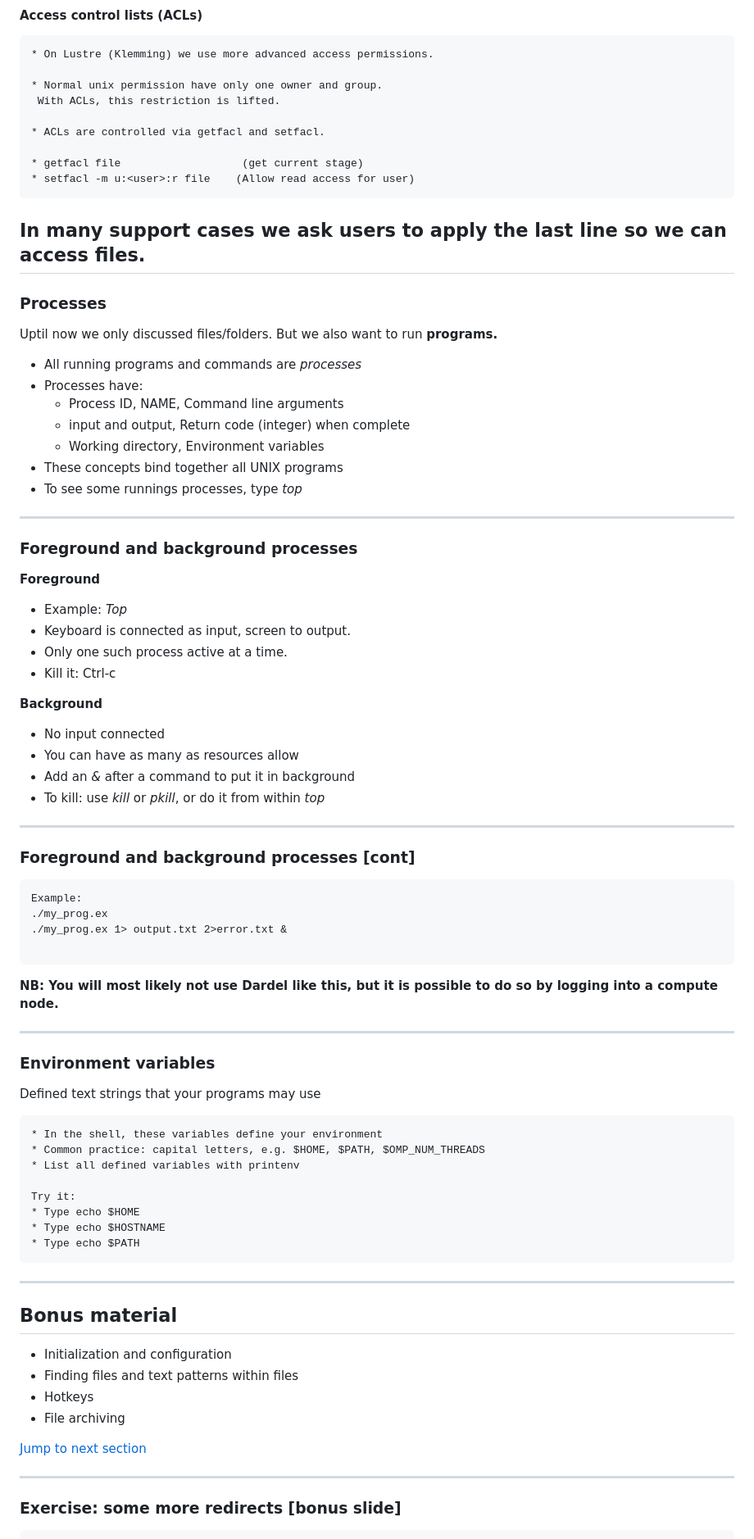
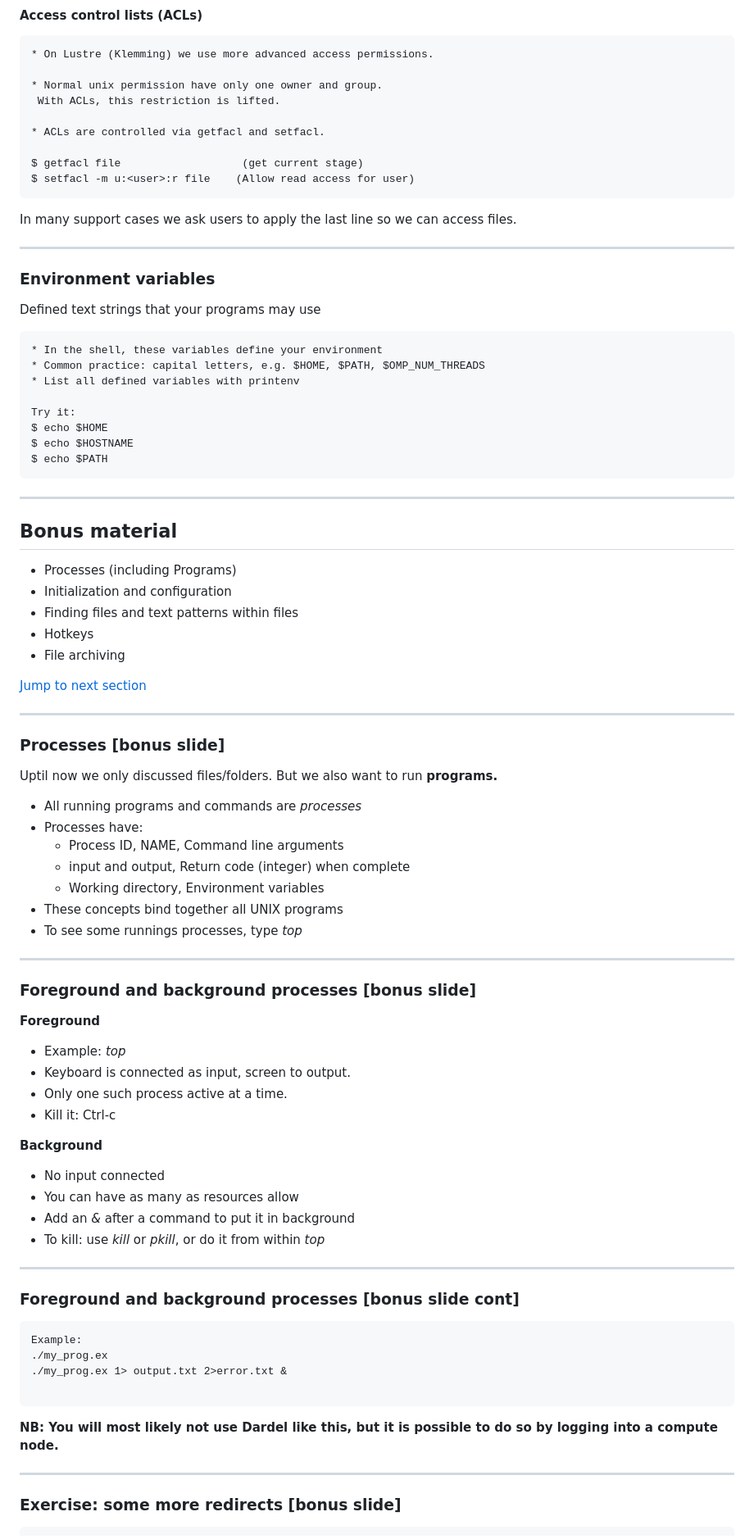
Before and after one commit to PDC-support/pdc-intro, a Markdown page: episodes/bash.md, the part around one of its changes. Shown at 82% size. GitHub-like rendering.

````diff
--- a/episodes/bash.md
+++ b/episodes/bash.md
@@ -227,50 +228,11 @@ chown -R folder        (Change owner of folder)
 
 * ACLs are controlled via getfacl and setfacl.
 
-* getfacl file                   (get current stage)
-* setfacl -m u:<user>:r file    (Allow read access for user)
+$ getfacl file                   (get current stage)
+$ setfacl -m u:<user>:r file    (Allow read access for user)
 ```
 
 In many support cases we ask users to apply the last line so we can access files.
----
-### Processes
-Uptil now we only discussed files/folders.
-But we also want to run **programs.**
-* All running programs and commands are *processes*
-* Processes have:
-  * Process ID, NAME, Command line arguments
-  * input and output, Return code (integer) when complete
-  * Working directory, Environment variables
-* These concepts bind together all UNIX programs
-* To see some runnings processes, type *top*
-
----
-### Foreground and background processes
-
-**Foreground**
-
- * Example: *Top*
- * Keyboard is connected as input, screen to output.
- * Only one such process active at a time.
- * Kill it: Ctrl-c
-
-**Background**
- * No input connected
- * You can have as many as resources allow
- * Add an *&* after a command to put it in background
- * To kill: use *kill* or *pkill*, or do it from within *top*
-
----
-### Foreground and background processes [cont]
-
- ```
- Example:
- ./my_prog.ex
- ./my_prog.ex 1> output.txt 2>error.txt &
-
- ```
-
-**NB: You will most likely not use Dardel like this, but it is possible to do so by logging into a compute node.**
 
 ---
 ### Environment variables
@@ -282,19 +244,61 @@ Defined text strings that your programs may use
 * List all defined variables with printenv
 
 Try it:
-* Type echo $HOME
-* Type echo $HOSTNAME
-* Type echo $PATH
+$ echo $HOME
+$ echo $HOSTNAME
+$ echo $PATH
 ```
 
 ---
 ## Bonus material
+* Processes (including Programs)
 * Initialization and configuration
 * Finding files and text patterns within files
 * Hotkeys
 * File archiving
 
  [Jump to next section](#68)
+
+ ---
+ ### Processes [bonus slide]
+ Uptil now we only discussed files/folders.
+ But we also want to run **programs.**
+ * All running programs and commands are *processes*
+ * Processes have:
+   * Process ID, NAME, Command line arguments
+   * input and output, Return code (integer) when complete
+   * Working directory, Environment variables
+ * These concepts bind together all UNIX programs
+ * To see some runnings processes, type *top*
+
+ ---
+ ### Foreground and background processes [bonus slide]
+
+ **Foreground**
+
+  * Example: *top*
+  * Keyboard is connected as input, screen to output.
+  * Only one such process active at a time.
+  * Kill it: Ctrl-c
+
+ **Background**
+  * No input connected
+  * You can have as many as resources allow
+  * Add an *&* after a command to put it in background
+  * To kill: use *kill* or *pkill*, or do it from within *top*
+
+ ---
+ ### Foreground and background processes [bonus slide cont]
+
+  ```
+  Example:
+  ./my_prog.ex
+  ./my_prog.ex 1> output.txt 2>error.txt &
+
+  ```
+
+ **NB: You will most likely not use Dardel like this, but it is possible to do so by logging into a compute node.**
+
 
 ---
 ### Exercise: some more redirects [bonus slide]
````
Also changed, not shown: other parts of episodes/bash.md (+15 -14 lines).
